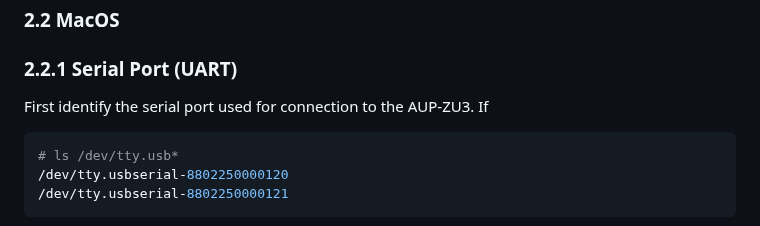
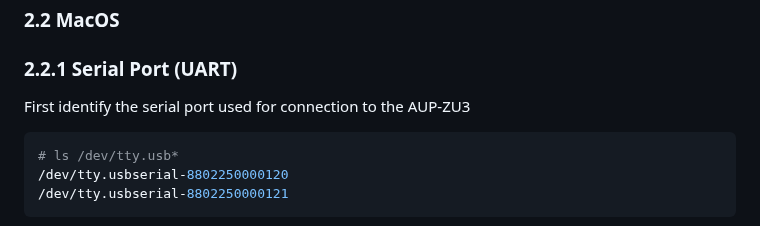
Before and after one commit to phwl/elec3607-lab, a Markdown page: labs/lab1-install/README.md, the part around the change. Rendered like a GitHub page.

Commit message:
update lab for AUP-ZU3

````diff
--- a/labs/lab1-install/README.md
+++ b/labs/lab1-install/README.md
@@ -55,7 +55,7 @@ Since the AUP-ZU3 does not have built-in wireless networking, the most convenien
 
 ### 2.2 MacOS
 ### 2.2.1 Serial Port (UART)
-First identify the serial port used for connection to the AUP-ZU3. If
+First identify the serial port used for connection to the AUP-ZU3
 ```bash
 # ls /dev/tty.usb*
 /dev/tty.usbserial-8802250000120
````
